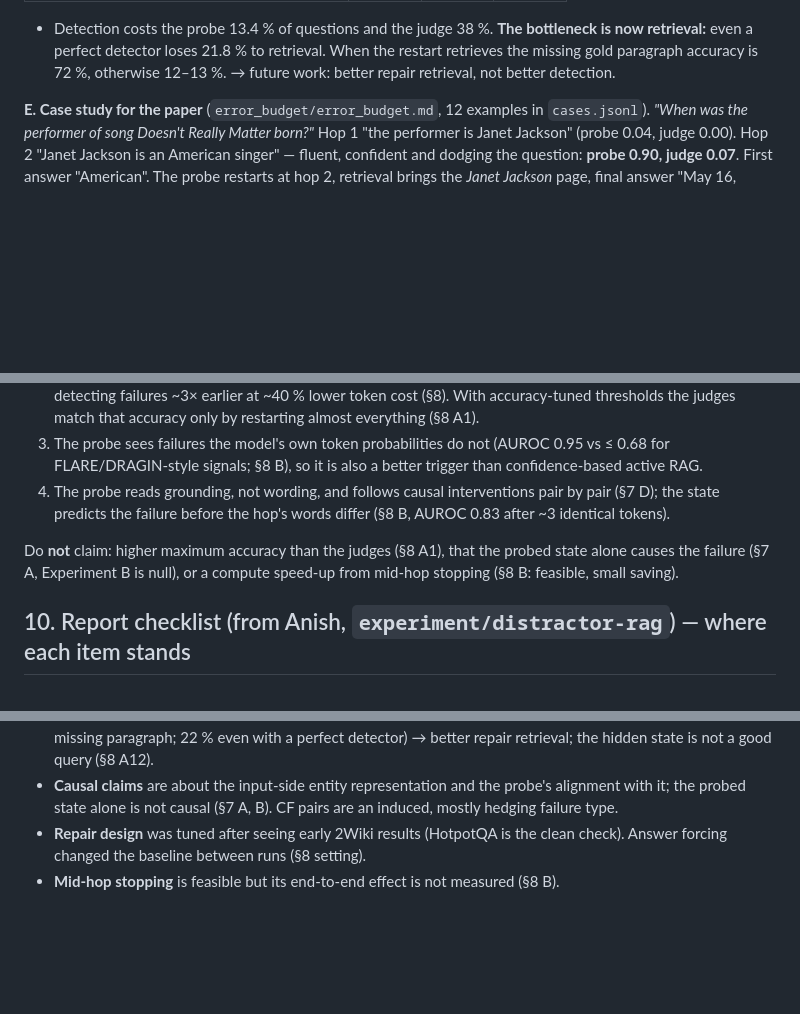
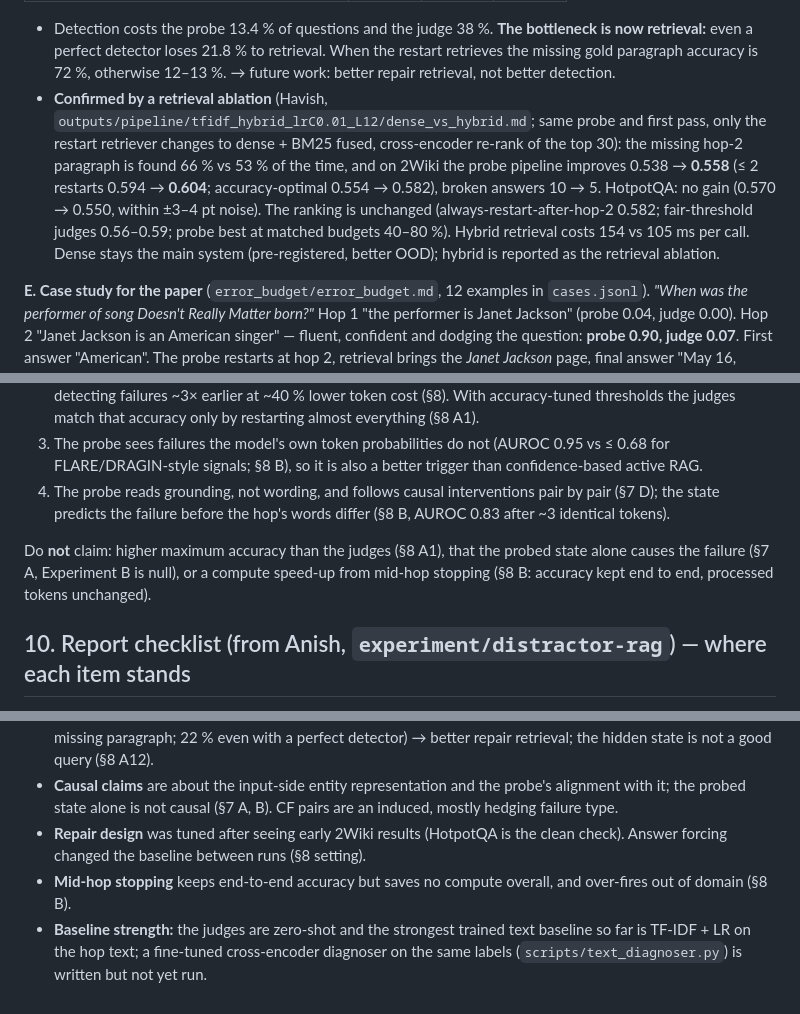
Before and after one commit to ANLPproject/LinguaFranca, a Markdown page: imppoints.md, 3 parts joined by grey strips. Rendered like a GitHub page; blank space fills up the shorter version.

```diff
--- a/imppoints.md
+++ b/imppoints.md
@@ -280,6 +291,7 @@ Run: `pipeline_tfidf_v2_r2_shared_dense_probes_lr_C0.01_L12` (Havish; `outputs/p
 | **all errors** | **46.2 %** | **54.6 %** | **45.0 %** |
 
 * Detection costs the probe 13.4 % of questions and the judge 38 %. **The bottleneck is now retrieval:** even a perfect detector loses 21.8 % to retrieval. When the restart retrieves the missing gold paragraph accuracy is 72 %, otherwise 12–13 %. → future work: better repair retrieval, not better detection.
+* **Confirmed by a retrieval ablation** (Havish, `outputs/pipeline/tfidf_hybrid_lrC0.01_L12/dense_vs_hybrid.md`; same probe and first pass, only the restart retriever changes to dense + BM25 fused, cross-encoder re-rank of the top 30): the missing hop-2 paragraph is found 66 % vs 53 % of the time, and on 2Wiki the probe pipeline improves 0.538 → **0.558** (≤ 2 restarts 0.594 → **0.604**; accuracy-optimal 0.554 → 0.582), broken answers 10 → 5. HotpotQA: no gain (0.570 → 0.550, within ±3–4 pt noise). The ranking is unchanged (always-restart-after-hop-2 0.582; fair-threshold judges 0.56–0.59; probe best at matched budgets 40–80 %). Hybrid retrieval costs 154 vs 105 ms per call. Dense stays the main system (pre-registered, better OOD); hybrid is reported as the retrieval ablation.
 
 **E. Case study for the paper** (`error_budget/error_budget.md`, 12 examples in `cases.jsonl`). *"When was the performer of song Doesn't Really Matter born?"* Hop 1 "the performer is Janet Jackson" (probe 0.04, judge 0.00). Hop 2 "Janet Jackson is an American singer" — fluent, confident and dodging the question: **probe 0.90, judge 0.07**. First answer "American". The probe restarts at hop 2, retrieval brings the *Janet Jackson* page, final answer "May 16, 1966" ✓. 21 such cases (probe flags, judge does not, restart fixes it); most are this nationality-instead-of-date pattern. Counter-examples to show honestly: restarts that break a correct answer (10; the model had recovered from a failing hop on its own and the restart retrieved the wrong page) and probe misses (43; some trajectories write no hop text at all).
 
@@ -330,7 +342,7 @@ Doctor-RAG reports 81.3 % diagnosis accuracy with a distilled, fine-tuned diagno
 3. The probe sees failures the model's own token probabilities do not (AUROC 0.95 vs ≤ 0.68 for FLARE/DRAGIN-style signals; §8 B), so it is also a better trigger than confidence-based active RAG.
 4. The probe reads grounding, not wording, and follows causal interventions pair by pair (§7 D); the state predicts the failure before the hop's words differ (§8 B, AUROC 0.83 after ~3 identical tokens).
 
-Do **not** claim: higher maximum accuracy than the judges (§8 A1), that the probed state alone causes the failure (§7 A, Experiment B is null), or a compute speed-up from mid-hop stopping (§8 B: feasible, small saving).
+Do **not** claim: higher maximum accuracy than the judges (§8 A1), that the probed state alone causes the failure (§7 A, Experiment B is null), or a compute speed-up from mid-hop stopping (§8 B: accuracy kept end to end, processed tokens unchanged).
 
 ## 10. Report checklist (from Anish, `experiment/distractor-rag`) — where each item stands
 1. Data-imbalance numbers — §1 (full10) and §1b (TF-IDF: hop-1 19.6 %, hop-2 65.5 % failures).
@@ -358,4 +370,5 @@ Appendix: `robustness/reliability.png` (calibration), `outputs/pipeline/tfidf/on
 * **In domain the bottleneck is retrieval** (§8 D: 16 % of questions lost because the restart does not retrieve the missing paragraph; 22 % even with a perfect detector) → better repair retrieval; the hidden state is not a good query (§8 A12).
 * **Causal claims** are about the input-side entity representation and the probe's alignment with it; the probed state alone is not causal (§7 A, B). CF pairs are an induced, mostly hedging failure type.
 * **Repair design** was tuned after seeing early 2Wiki results (HotpotQA is the clean check). Answer forcing changed the baseline between runs (§8 setting).
-* **Mid-hop stopping** is feasible but its end-to-end effect is not measured (§8 B).
+* **Mid-hop stopping** keeps end-to-end accuracy but saves no compute overall, and over-fires out of domain (§8 B).
+* **Baseline strength:** the judges are zero-shot and the strongest trained text baseline so far is TF-IDF + LR on the hop text; a fine-tuned cross-encoder diagnoser on the same labels (`scripts/text_diagnoser.py`) is written but not yet run.
```
Also changed, not shown: other parts of imppoints.md (+13 -2 lines), outputs/pipeline/README.md (+1 -0 lines), 1 other file.
